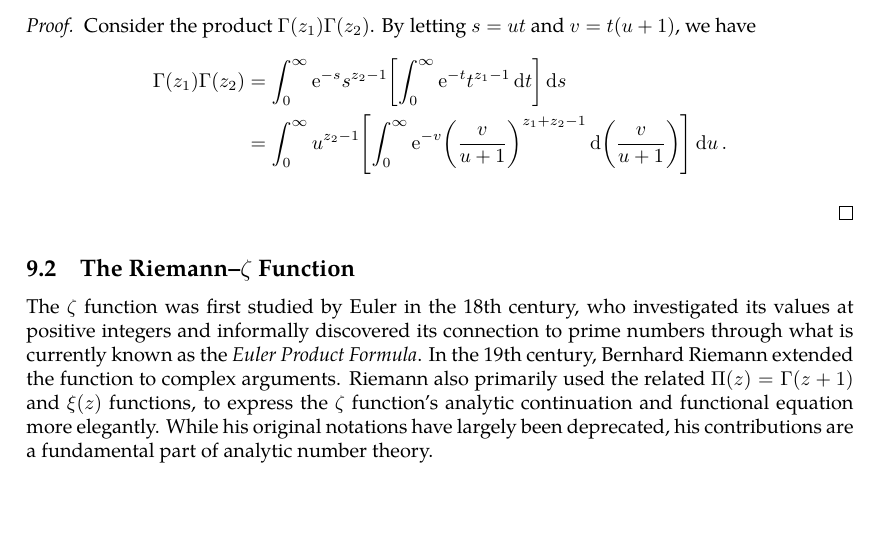
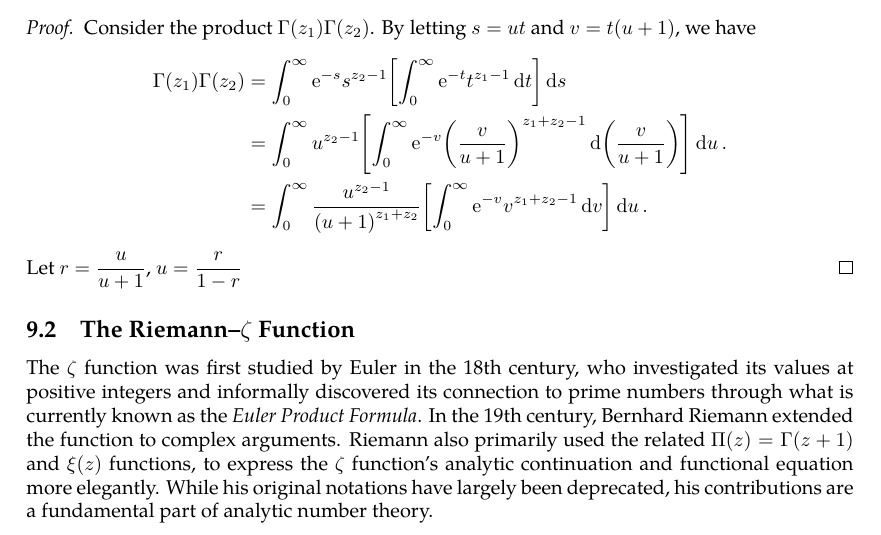
Before and after one commit to slipperking/complex-analysis-latex, a LaTeX document (main.tex): part of page 125 of 126, cut so that both start at the same text, the shorter picture padded with empty space. Compiled offline with pdfLaTeX.

Commit message:
overleaf_to_git (Fri Jul 25 12:52:06 2025 -0700): update main.tex from r18434 to r18436

```diff
--- a/main.tex
+++ b/main.tex
@@ -3136,9 +3136,10 @@ The Beta function is commonly treated as an auxiliary function in many cases of
     Consider the product \(\Gamma\qty(z_1)\Gamma\qty(z_2)\). By letting \(s=ut\) and \(v=t(u+1)\), we have
     \begin{align*}
         \Gamma\qty(z_1)\Gamma\qty(z_2)&=\int_0^\infty\ee^{-s}s^{z_2-1}\qty[\int_0^\infty \ee^{-t} t^{z_1-1}\ddt]\dd{s}\\
-        &=\int_0^\infty u^{z_2-1}\qty[\int_0^\infty \ee^{-v}\qty(\frac{v}{u+1})^{z_1+z_2-1}\dd(\frac{v}{u+1})]\dd{u}.
-    \end{align*}
-
+        &=\int_0^\infty u^{z_2-1}\qty[\int_0^\infty \ee^{-v}\qty(\frac{v}{u+1})^{z_1+z_2-1}\dd(\frac{v}{u+1})]\dd{u}.\\
+        &=\int_0^\infty \frac{u^{z_2-1}}{\qty(u+1)^{z_1+z_2}}\qty[\int_0^\infty \ee^{-v}v^{z_1+z_2-1}\dd{v}]\dd{u}.
+    \end{align*}
+    Let \(r=\frac{u}{u+1}\), \(u=\frac{r}{1-r}\)
 \end{proof}
 \subsection{The Riemann--\texorpdfstring{\(\zeta\)}{zeta} Function}
 The \(\zeta\) function was first studied by Euler in the 18th century, who investigated its values at positive integers and informally discovered its connection to prime numbers through what is currently known as the \textit{Euler Product Formula}. In the 19th century, Bernhard Riemann extended the function to complex arguments. Riemann also primarily used the related \(\Pi(z)=\Gamma(z+1)\) and \(\xi(z)\) functions, to express the \(\zeta\) function's analytic continuation and functional equation more elegantly. While his original notations have largely been deprecated, his contributions are a fundamental part of analytic number theory.
```
